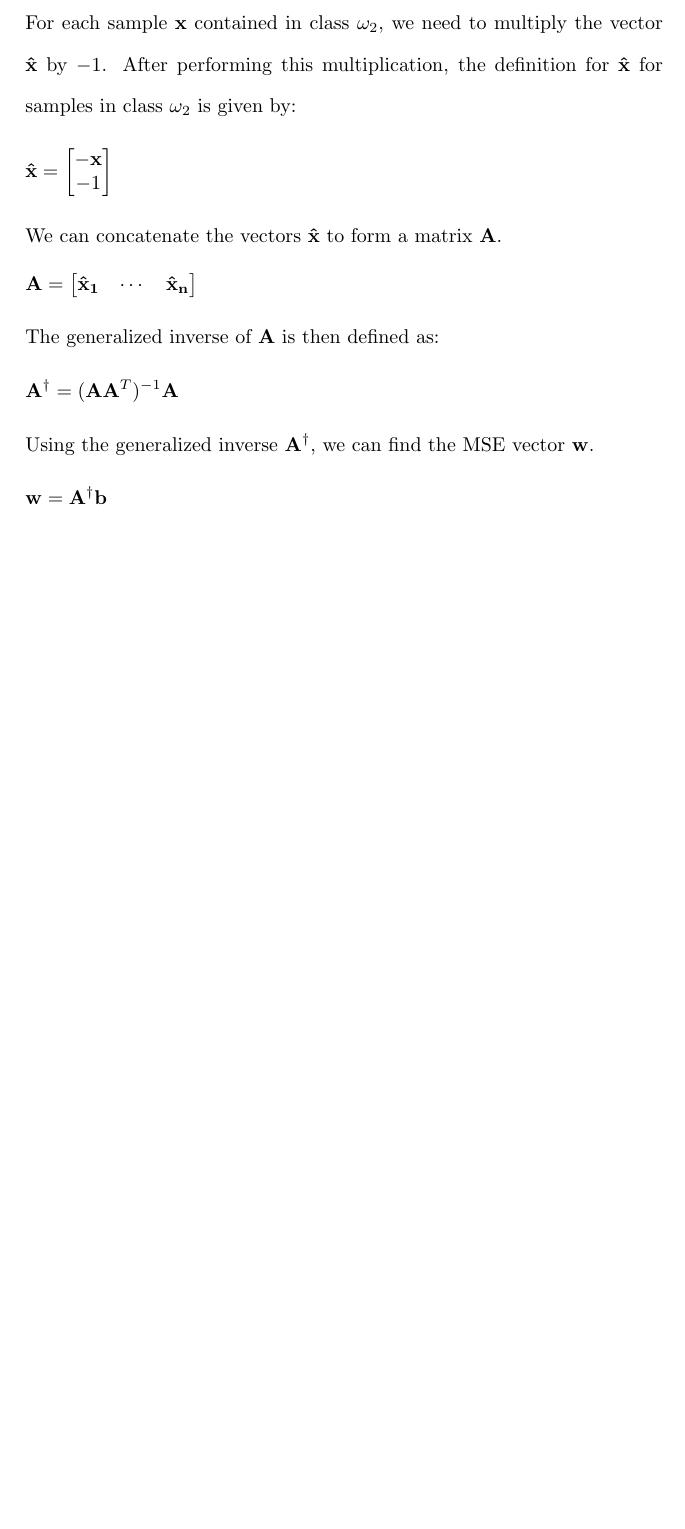
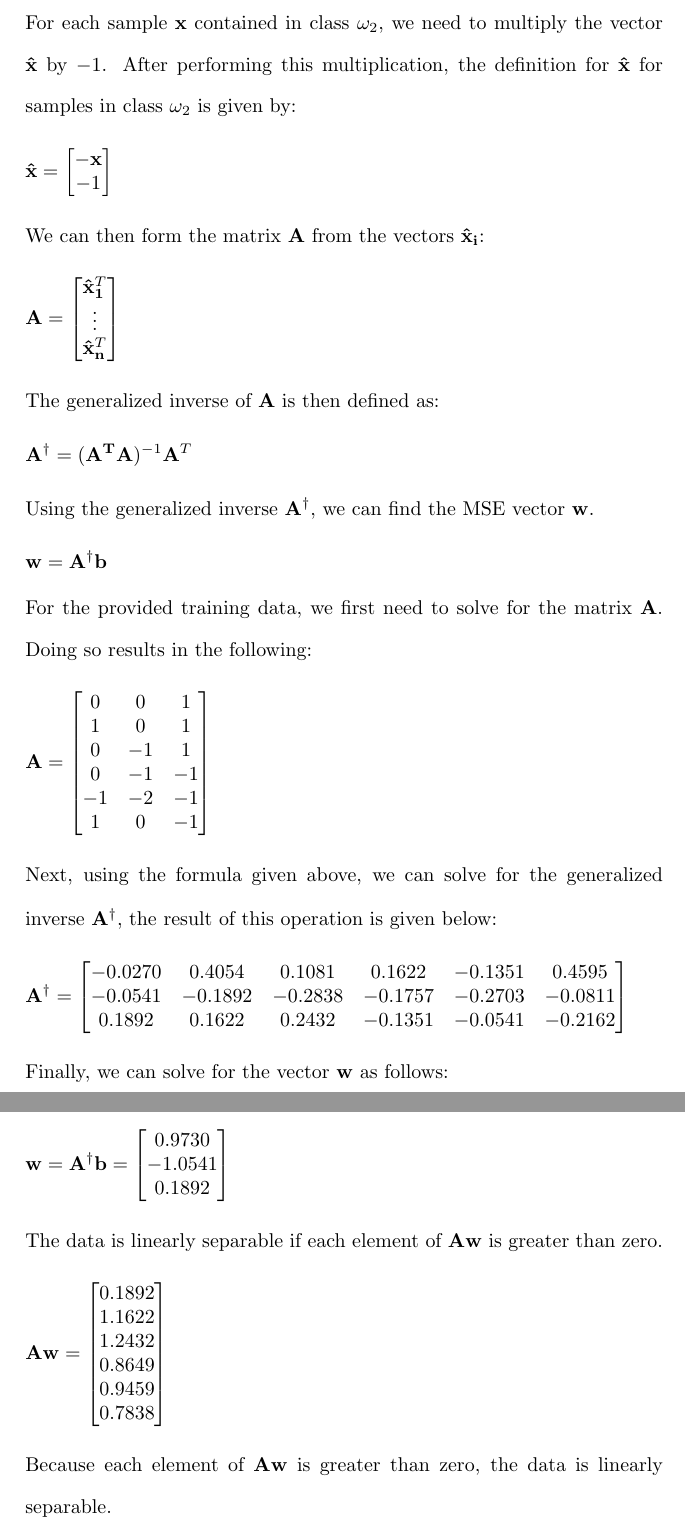
Before and after one commit to osowatzke/ECE_523_HW, a LaTeX problem sheet (2/Homework2_Sowatzke.tex): part of page 3 of 3 before the commit and two parts of pages 3 and 4 of 4 after it, the two joined at a grey line, cut so that both start at the same text, the shorter picture padded with empty space. Compiled offline with pdfLaTeX.

Commit message:
Finished problem 3

```diff
--- a/2/Homework2_Sowatzke.tex
+++ b/2/Homework2_Sowatzke.tex
@@ -97,16 +97,16 @@
 			\mathbf{\hat{x}} = \begin{bmatrix} -\mathbf{x} \\ -1 \end{bmatrix}
 		\end{equation*}
 
-		We can concatenate the vectors $\mathbf{\hat{x}}$ to form a matrix $\mathbf{A}$.
+		We can then form the matrix $\mathbf{A}$ from the vectors $\mathbf{\hat{x}_i}$:
 
 		\begin{equation*}
-			\mathbf{A} = \begin{bmatrix} \mathbf{\hat{x}_1} & \cdots & \mathbf{\hat{x}_n}\end{bmatrix}
+			\mathbf{A} = \begin{bmatrix} \mathbf{\hat{x}_1}^T \\ \vdots \\ \mathbf{\hat{x}_n}^T \end{bmatrix}
 		\end{equation*}
 
 		The generalized inverse of $\mathbf{A}$ is then defined as:
 
 		\begin{equation*}
-			\mathbf{A}^{\dag} = (\mathbf{A}\mathbf{A}^T)^{-1}\mathbf{A}
+			\mathbf{A}^{\dag} = (\mathbf{A^T}\mathbf{A})^{-1}\mathbf{A}^T
 		\end{equation*}
 
 		Using the generalized inverse $\mathbf{A}^{\dag}$, we can find the MSE vector $\mathbf{w}$.
@@ -114,5 +114,50 @@
 		\begin{equation*}
 			\mathbf{w} = \mathbf{A}^{\dag}\mathbf{b}
 		\end{equation*}
+
+		For the provided training data, we first need to solve for the matrix $\mathbf{A}$. Doing so results in the following:
+
+		\begin{equation*}
+			\mathbf{A} = \begin{bmatrix}
+				0  &  0 &  1 \\
+				1  &  0 &  1 \\
+				0  & -1 &  1 \\
+				0  & -1 & -1 \\
+			   -1  & -2 & -1 \\
+			    1  &  0 & -1
+			\end{bmatrix}
+		\end{equation*}
+
+		Next, using the formula given above, we can solve for the generalized inverse $\mathbf{A}^{\dag}$, the result of this operation is given below:
+
+		\begin{equation*}
+			\mathbf{A}^{\dag} = \begin{bmatrix}
+			   -0.0270 &  0.4054 &  0.1081 &  0.1622 & -0.1351 &  0.4595 \\
+			   -0.0541 & -0.1892 & -0.2838 & -0.1757 & -0.2703 & -0.0811 \\
+			    0.1892 &  0.1622 &  0.2432 & -0.1351 & -0.0541 & -0.2162
+			\end{bmatrix}
+		\end{equation*}
+
+		Finally, we can solve for the vector $\mathbf{w}$ as follows:
+
+		\begin{equation*}
+			\mathbf{w} = \mathbf{A}^{\dag}\mathbf{b} = \begin{bmatrix} 0.9730 \\ -1.0541 \\ 0.1892 \end{bmatrix}
+		\end{equation*}
+
+		The data is linearly separable if each element of $\mathbf{A}\mathbf{w}$ is greater than zero.
+
+		\begin{equation*}
+			\mathbf{A}\mathbf{w} = \begin{bmatrix}
+				0.1892 \\
+    				1.1622 \\
+   	 			1.2432 \\
+    				0.8649 \\
+    				0.9459 \\
+    				0.7838
+			\end{bmatrix}
+		\end{equation*}
+
+		Because each element of $\mathbf{A}\mathbf{w}$ is greater than zero, the data is linearly separable.
+
 	\end{enumerate}
 \end{document}
```
